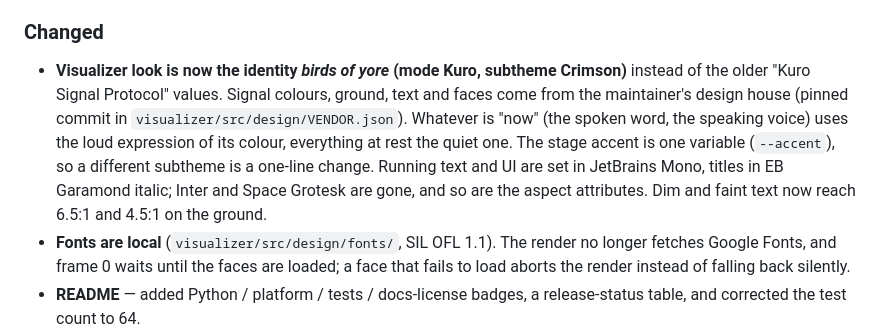
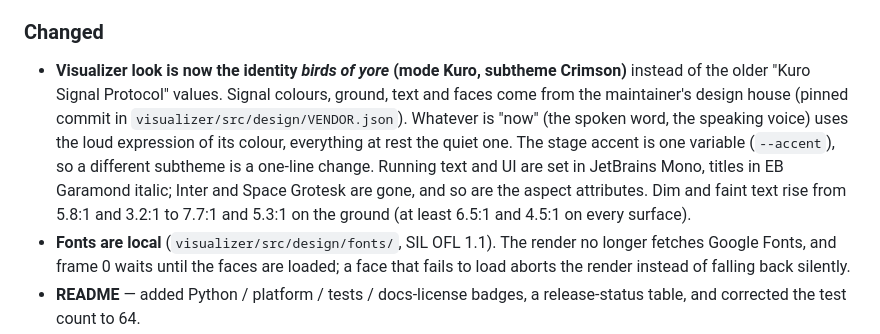
Before and after one commit to johannes-kaindl/podcast-to-youtube, a Markdown page: CHANGELOG.md, the part around the change. Rendered like a GitHub page.

Commit message:
docs(changelog): Kontrast des gedimmten Texts gemessen gegen den Grund
Co-Authored-By: Claude Opus 5.5 <noreply@anthropic.com>

```diff
--- a/CHANGELOG.md
+++ b/CHANGELOG.md
@@ -33,7 +33,7 @@ This project adheres to [Semantic Versioning](https://semver.org/spec/v2.0.0.htm
 
 ### Changed
 
-- **Visualizer look is now the identity *birds of yore* (mode Kuro, subtheme Crimson)** instead of the older "Kuro Signal Protocol" values. Signal colours, ground, text and faces come from the maintainer's design house (pinned commit in `visualizer/src/design/VENDOR.json`). Whatever is "now" (the spoken word, the speaking voice) uses the loud expression of its colour, everything at rest the quiet one. The stage accent is one variable (`--accent`), so a different subtheme is a one-line change. Running text and UI are set in JetBrains Mono, titles in EB Garamond italic; Inter and Space Grotesk are gone, and so are the aspect attributes. Dim and faint text now reach 6.5:1 and 4.5:1 on the ground.
+- **Visualizer look is now the identity *birds of yore* (mode Kuro, subtheme Crimson)** instead of the older "Kuro Signal Protocol" values. Signal colours, ground, text and faces come from the maintainer's design house (pinned commit in `visualizer/src/design/VENDOR.json`). Whatever is "now" (the spoken word, the speaking voice) uses the loud expression of its colour, everything at rest the quiet one. The stage accent is one variable (`--accent`), so a different subtheme is a one-line change. Running text and UI are set in JetBrains Mono, titles in EB Garamond italic; Inter and Space Grotesk are gone, and so are the aspect attributes. Dim and faint text rise from 5.8:1 and 3.2:1 to 7.7:1 and 5.3:1 on the ground (at least 6.5:1 and 4.5:1 on every surface).
 - **Fonts are local** (`visualizer/src/design/fonts/`, SIL OFL 1.1). The render no longer fetches Google Fonts, and frame 0 waits until the faces are loaded; a face that fails to load aborts the render instead of falling back silently.
 - **README** — added Python / platform / tests / docs-license badges, a release-status table, and corrected the test count to 64.
 - **CONTRIBUTING.md** — referenced the issue templates and `SECURITY.md`, expanded the development-setup block, restated the out-of-scope list.
```
